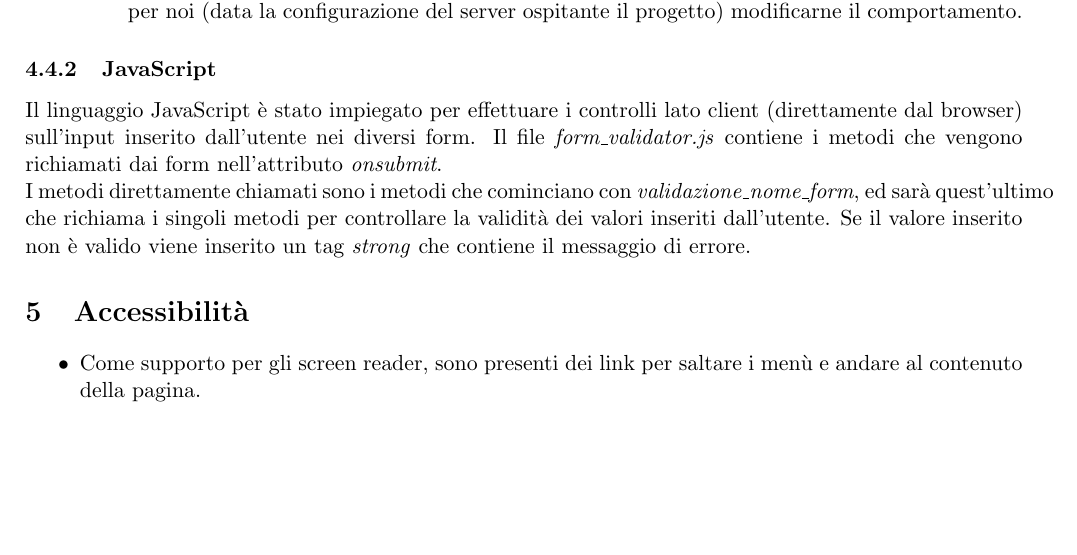
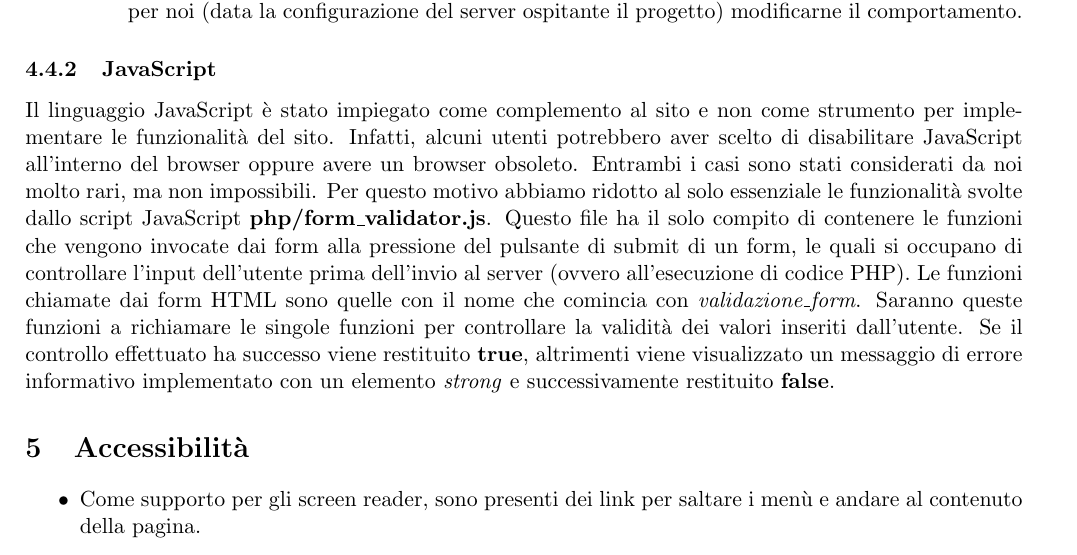
Before and after one commit to GiulioUmbrella/FRENT, a LaTeX document (relazione/1_relazione.tex, which reads relazione/5_realizzazione.tex): part of page 14 of 14, cut so that both start at the same text, the shorter picture padded with empty space. Compiled offline with pdfLaTeX.

Commit message:
Sistemata la presentazione dei file JS

```diff
--- a/relazione/5_realizzazione.tex
+++ b/relazione/5_realizzazione.tex
@@ -74,10 +74,11 @@ Quando vengono lanciati degli errori dalle chiamate ai metodi delle classi sopra
 \end{itemize}
 
 \subsubsection{JavaScript}
-Il linguaggio JavaScript \`{e} stato impiegato per effettuare i controlli lato client (direttamente dal browser) sull'input inserito dall'utente nei diversi form.
-Il file \textit{form\_validator.js} contiene i metodi che vengono richiamati dai form nell'attributo \textit{onsubmit}.\\
-I metodi direttamente chiamati sono i metodi che cominciano con \textit{validazione\_nome\_form}, ed sar\`{a} quest'ultimo che richiama i singoli metodi per controllare la validit\`{a} dei valori inseriti dall'utente.
-Se il valore inserito non \`{e} valido viene inserito un tag \textit{strong} che contiene il messaggio di errore.
-
+Il linguaggio JavaScript \`{e} stato impiegato come complemento al sito e non come strumento per implementare le funzionalità del sito.
+Infatti, alcuni utenti potrebbero aver scelto di disabilitare JavaScript all'interno del browser oppure avere un browser obsoleto. Entrambi i casi sono stati considerati da noi molto rari, ma non impossibili.
+Per questo motivo abbiamo ridotto al solo essenziale le funzionalità svolte dallo script JavaScript \textbf{php/form\_validator.js}.
+Questo file ha il solo compito di contenere le funzioni che vengono invocate dai form alla pressione del pulsante di submit di un form, le quali si occupano di controllare l'input dell'utente prima dell'invio al server (ovvero all'esecuzione di codice PHP).
+Le funzioni chiamate dai form HTML sono quelle con il nome che comincia con \textit{validazione\_form}. Saranno queste funzioni a richiamare le singole funzioni per controllare la validit\`{a} dei valori inseriti dall'utente.
+Se il controllo effettuato ha successo viene restituito \textbf{true}, altrimenti viene visualizzato un messaggio di errore informativo implementato con un elemento \textit{strong} e successivamente restituito \textbf{false}.
 
 \end{document}
```
